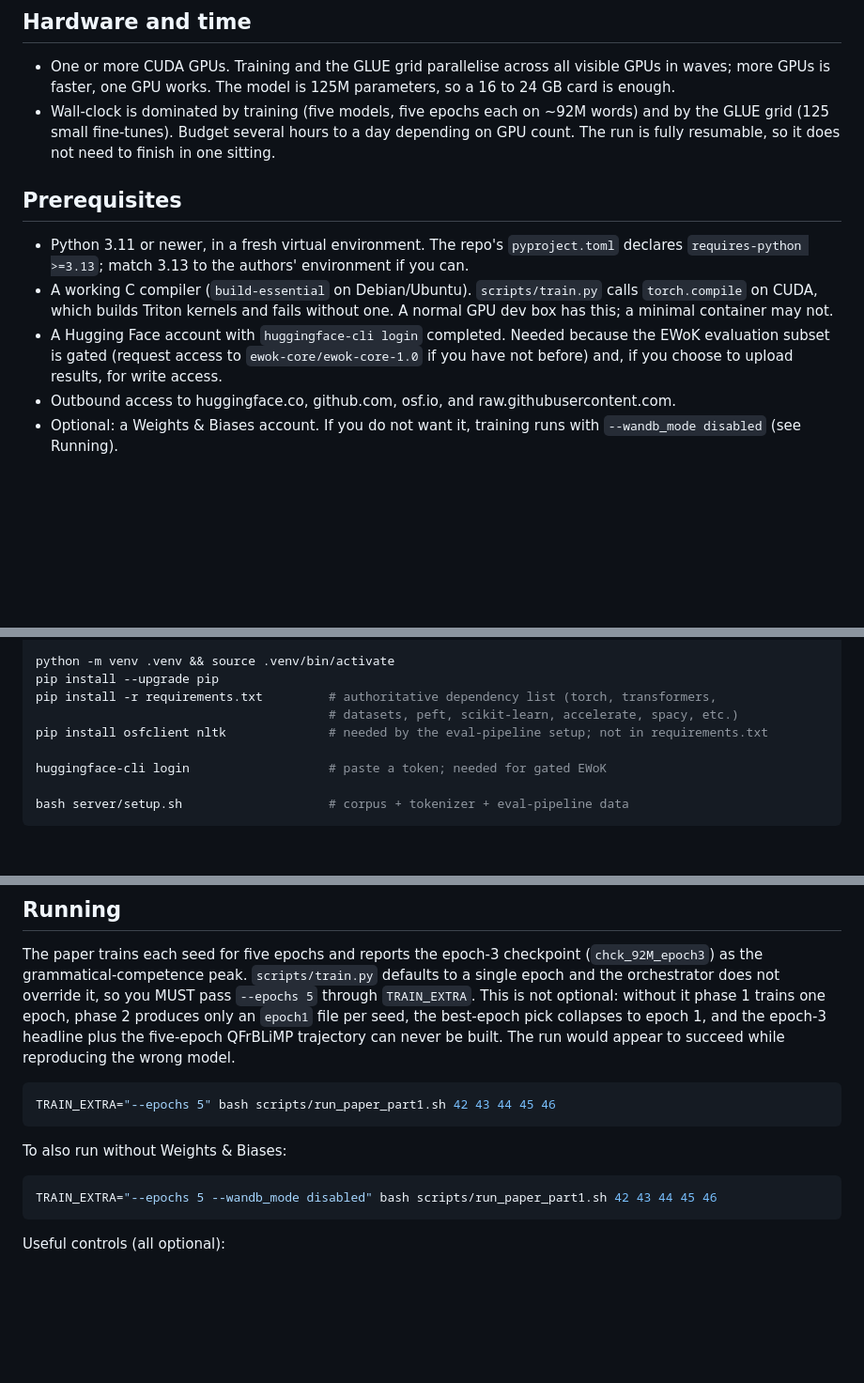
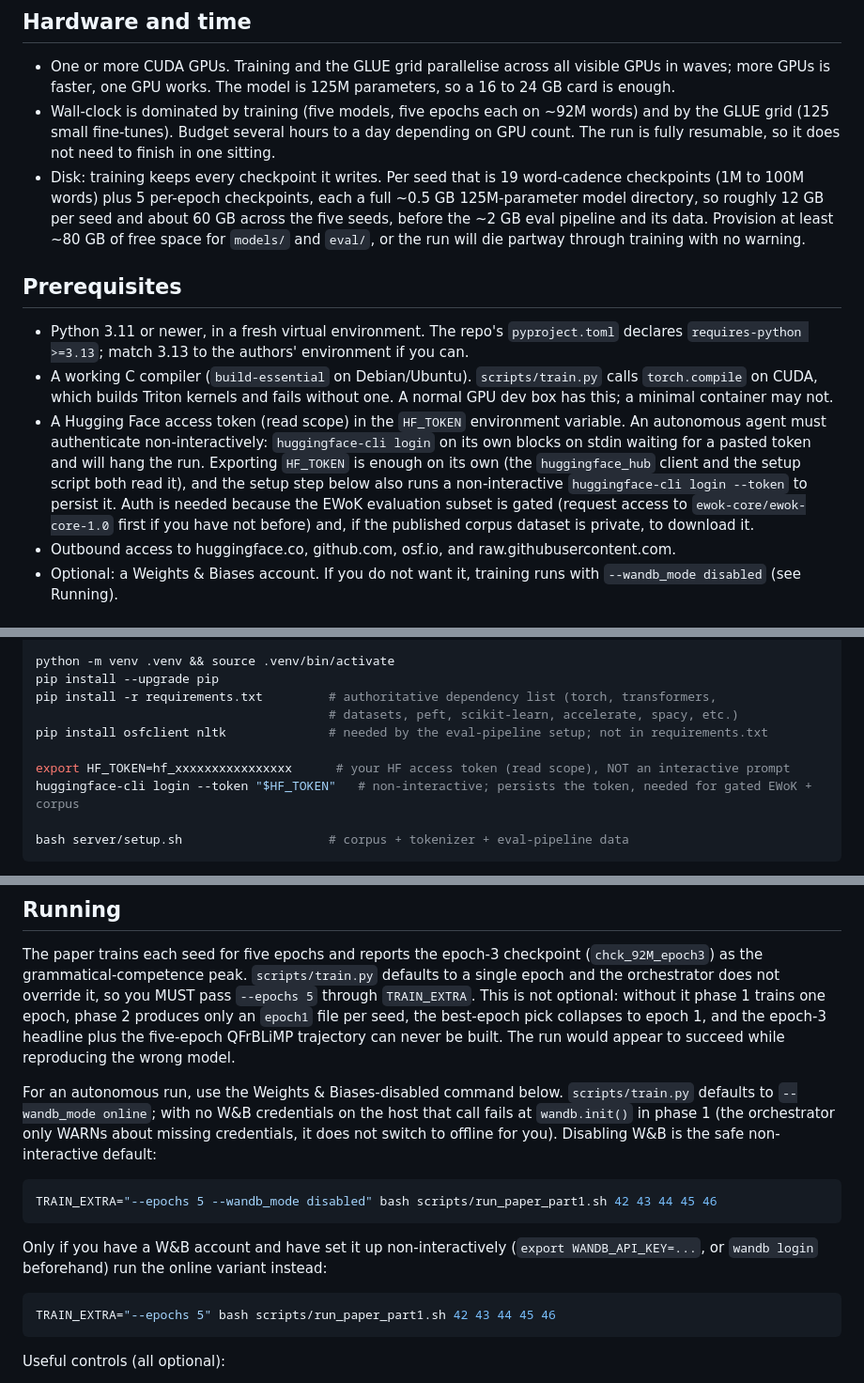
Before and after one commit to adamzwasserman/babylm, a Markdown page: server/RUNBOOK.md, 3 parts joined by grey strips. Shown at 94% size. GitHub-like rendering; blank space fills up the shorter version.

Commit message:
Runbook: non-interactive auth, wandb-disabled default, disk warning
An autonomous agent cannot answer 'huggingface-cli login' interactively and
would hang at setup; use HF_TOKEN + 'huggingface-cli login --token'. train.py
defaults to wandb online, which crashes phase 1 without credentials, so make
'--wandb_mode disabled' the recommended run command. Add a checkpoint disk
footprint warning (~12 GB/seed, ~80 GB free for five seeds).

````diff
--- a/server/RUNBOOK.md
+++ b/server/RUNBOOK.md
@@ -20,12 +20,13 @@ It runs the repository's own orchestrator, `scripts/run_paper_part1.sh`, on the
 
 - One or more CUDA GPUs. Training and the GLUE grid parallelise across all visible GPUs in waves; more GPUs is faster, one GPU works. The model is 125M parameters, so a 16 to 24 GB card is enough.
 - Wall-clock is dominated by training (five models, five epochs each on ~92M words) and by the GLUE grid (125 small fine-tunes). Budget several hours to a day depending on GPU count. The run is fully resumable, so it does not need to finish in one sitting.
+- Disk: training keeps every checkpoint it writes. Per seed that is 19 word-cadence checkpoints (1M to 100M words) plus 5 per-epoch checkpoints, each a full ~0.5 GB 125M-parameter model directory, so roughly 12 GB per seed and about 60 GB across the five seeds, before the ~2 GB eval pipeline and its data. Provision at least ~80 GB of free space for `models/` and `eval/`, or the run will die partway through training with no warning.
 
 ## Prerequisites
 
 - Python 3.11 or newer, in a fresh virtual environment. The repo's `pyproject.toml` declares `requires-python >=3.13`; match 3.13 to the authors' environment if you can.
 - A working C compiler (`build-essential` on Debian/Ubuntu). `scripts/train.py` calls `torch.compile` on CUDA, which builds Triton kernels and fails without one. A normal GPU dev box has this; a minimal container may not.
-- A Hugging Face account with `huggingface-cli login` completed. Needed because the EWoK evaluation subset is gated (request access to `ewok-core/ewok-core-1.0` if you have not before) and, if you choose to upload results, for write access.
+- A Hugging Face access token (read scope) in the `HF_TOKEN` environment variable. An autonomous agent must authenticate non-interactively: `huggingface-cli login` on its own blocks on stdin waiting for a pasted token and will hang the run. Exporting `HF_TOKEN` is enough on its own (the `huggingface_hub` client and the setup script both read it), and the setup step below also runs a non-interactive `huggingface-cli login --token` to persist it. Auth is needed because the EWoK evaluation subset is gated (request access to `ewok-core/ewok-core-1.0` first if you have not before) and, if the published corpus dataset is private, to download it.
 - Outbound access to huggingface.co, github.com, osf.io, and raw.githubusercontent.com.
 - Optional: a Weights & Biases account. If you do not want it, training runs with `--wandb_mode disabled` (see Running).
 
@@ -42,7 +43,8 @@ pip install -r requirements.txt         # authoritative dependency list (torch,
                                         # datasets, peft, scikit-learn, accelerate, spacy, etc.)
 pip install osfclient nltk              # needed by the eval-pipeline setup; not in requirements.txt
 
-huggingface-cli login                   # paste a token; needed for gated EWoK
+export HF_TOKEN=hf_xxxxxxxxxxxxxxxx      # your HF access token (read scope), NOT an interactive prompt
+huggingface-cli login --token "$HF_TOKEN"   # non-interactive; persists the token, needed for gated EWoK + corpus
 
 bash server/setup.sh                    # corpus + tokenizer + eval-pipeline data
 ```
@@ -90,14 +92,16 @@ Only after all five pass, launch the full run.
 
 The paper trains each seed for five epochs and reports the epoch-3 checkpoint (`chck_92M_epoch3`) as the grammatical-competence peak. `scripts/train.py` defaults to a single epoch and the orchestrator does not override it, so you MUST pass `--epochs 5` through `TRAIN_EXTRA`. This is not optional: without it phase 1 trains one epoch, phase 2 produces only an `epoch1` file per seed, the best-epoch pick collapses to epoch 1, and the epoch-3 headline plus the five-epoch QFrBLiMP trajectory can never be built. The run would appear to succeed while reproducing the wrong model.
 
-```bash
-TRAIN_EXTRA="--epochs 5" bash scripts/run_paper_part1.sh 42 43 44 45 46
-```
-
-To also run without Weights & Biases:
+For an autonomous run, use the Weights & Biases-disabled command below. `scripts/train.py` defaults to `--wandb_mode online`; with no W&B credentials on the host that call fails at `wandb.init()` in phase 1 (the orchestrator only WARNs about missing credentials, it does not switch to offline for you). Disabling W&B is the safe non-interactive default:
 
 ```bash
 TRAIN_EXTRA="--epochs 5 --wandb_mode disabled" bash scripts/run_paper_part1.sh 42 43 44 45 46
+```
+
+Only if you have a W&B account and have set it up non-interactively (`export WANDB_API_KEY=...`, or `wandb login` beforehand) run the online variant instead:
+
+```bash
+TRAIN_EXTRA="--epochs 5" bash scripts/run_paper_part1.sh 42 43 44 45 46
 ```
 
 Useful controls (all optional):
````
